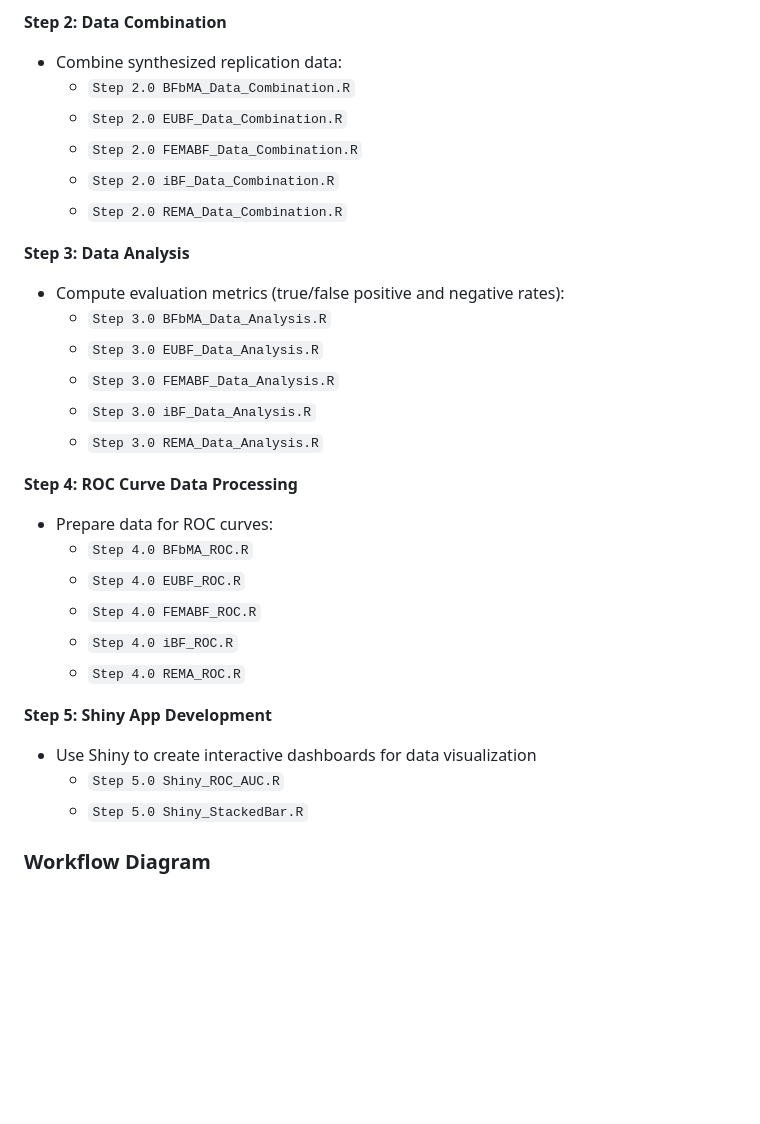
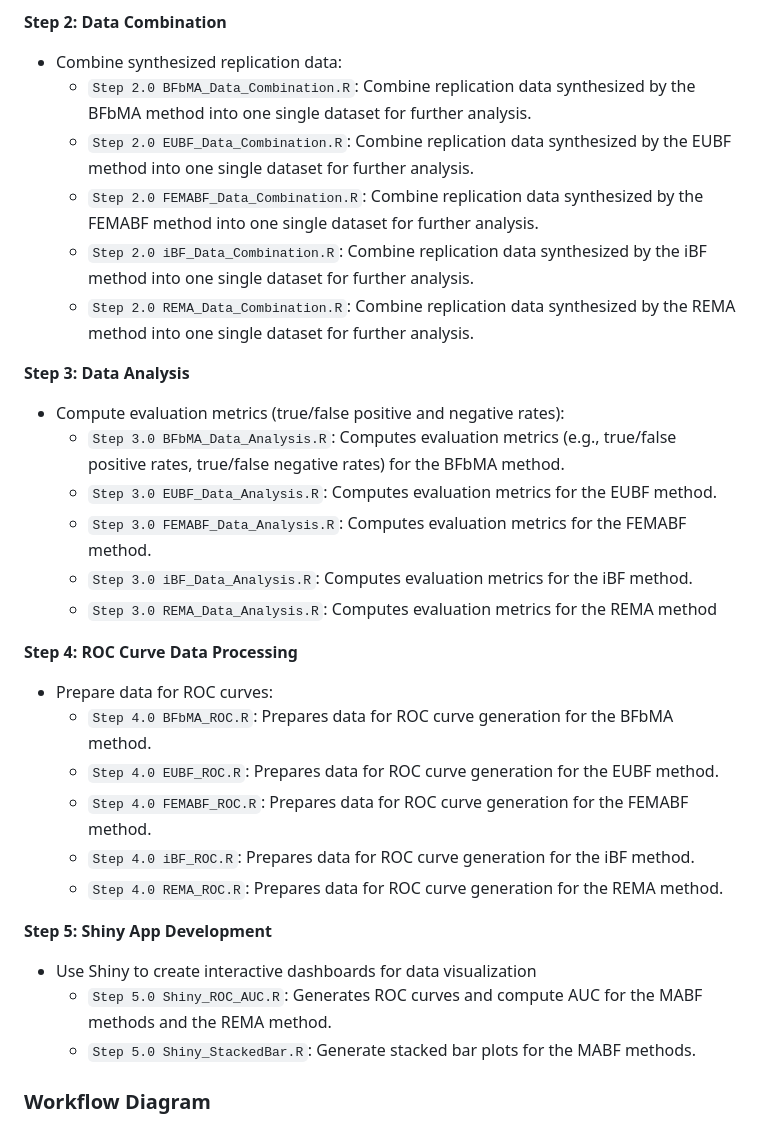
Before and after one commit to wnk4242/MetaBayes_Evaluation, a Markdown page: README.md, the part around the change. Drawn GitHub-style; blank space fills up the shorter version.

```diff
--- a/README.md
+++ b/README.md
@@ -30,32 +30,32 @@ The R code in the `code for demonstration` folder demonstrates simulation and da
 
 **Step 2: Data Combination**
 - Combine synthesized replication data:
-  - `Step 2.0 BFbMA_Data_Combination.R`
-  - `Step 2.0 EUBF_Data_Combination.R`
-  - `Step 2.0 FEMABF_Data_Combination.R`
-  - `Step 2.0 iBF_Data_Combination.R`
-  - `Step 2.0 REMA_Data_Combination.R`
+  - `Step 2.0 BFbMA_Data_Combination.R`: Combine replication data synthesized by the BFbMA method into one single dataset for further analysis.
+  - `Step 2.0 EUBF_Data_Combination.R`: Combine replication data synthesized by the EUBF method into one single dataset for further analysis.
+  - `Step 2.0 FEMABF_Data_Combination.R`: Combine replication data synthesized by the FEMABF method into one single dataset for further analysis.
+  - `Step 2.0 iBF_Data_Combination.R`: Combine replication data synthesized by the iBF method into one single dataset for further analysis.
+  - `Step 2.0 REMA_Data_Combination.R`: Combine replication data synthesized by the REMA method into one single dataset for further analysis.
 
 **Step 3: Data Analysis**
 - Compute evaluation metrics (true/false positive and negative rates):
-  - `Step 3.0 BFbMA_Data_Analysis.R`
-  - `Step 3.0 EUBF_Data_Analysis.R`
-  - `Step 3.0 FEMABF_Data_Analysis.R`
-  - `Step 3.0 iBF_Data_Analysis.R`
-  - `Step 3.0 REMA_Data_Analysis.R`
+  - `Step 3.0 BFbMA_Data_Analysis.R`: Computes evaluation metrics (e.g., true/false positive rates, true/false negative rates) for the BFbMA method.
+  - `Step 3.0 EUBF_Data_Analysis.R`: Computes evaluation metrics for the EUBF method.
+  - `Step 3.0 FEMABF_Data_Analysis.R`: Computes evaluation metrics for the FEMABF method.
+  - `Step 3.0 iBF_Data_Analysis.R`: Computes evaluation metrics for the iBF method.
+  - `Step 3.0 REMA_Data_Analysis.R`: Computes evaluation metrics for the REMA method
 
 **Step 4: ROC Curve Data Processing**
 - Prepare data for ROC curves:
-  - `Step 4.0 BFbMA_ROC.R`
-  - `Step 4.0 EUBF_ROC.R`
-  - `Step 4.0 FEMABF_ROC.R`
-  - `Step 4.0 iBF_ROC.R`
-  - `Step 4.0 REMA_ROC.R`
+  - `Step 4.0 BFbMA_ROC.R`: Prepares data for ROC curve generation for the BFbMA method.
+  - `Step 4.0 EUBF_ROC.R`: Prepares data for ROC curve generation for the EUBF method.
+  - `Step 4.0 FEMABF_ROC.R`: Prepares data for ROC curve generation for the FEMABF method.
+  - `Step 4.0 iBF_ROC.R`: Prepares data for ROC curve generation for the iBF method.
+  - `Step 4.0 REMA_ROC.R`: Prepares data for ROC curve generation for the REMA method.
 
 **Step 5: Shiny App Development**
 - Use Shiny to create interactive dashboards for data visualization
-  - `Step 5.0 Shiny_ROC_AUC.R`
-  - `Step 5.0 Shiny_StackedBar.R`
+  - `Step 5.0 Shiny_ROC_AUC.R`: Generates ROC curves and compute AUC for the MABF methods and the REMA method.
+  - `Step 5.0 Shiny_StackedBar.R`: Generate stacked bar plots for the MABF methods.
 
 ### Workflow Diagram
 
```
